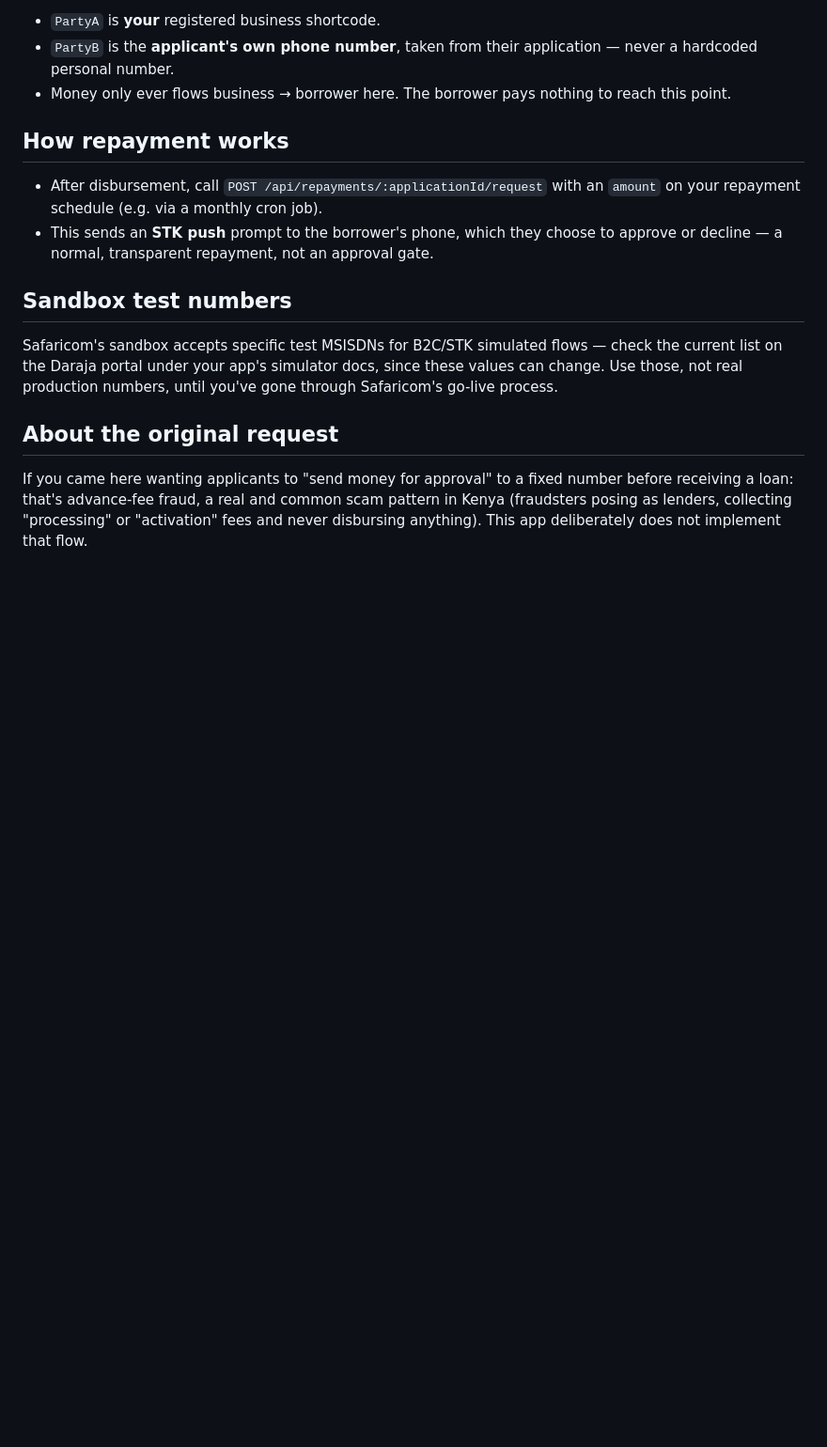
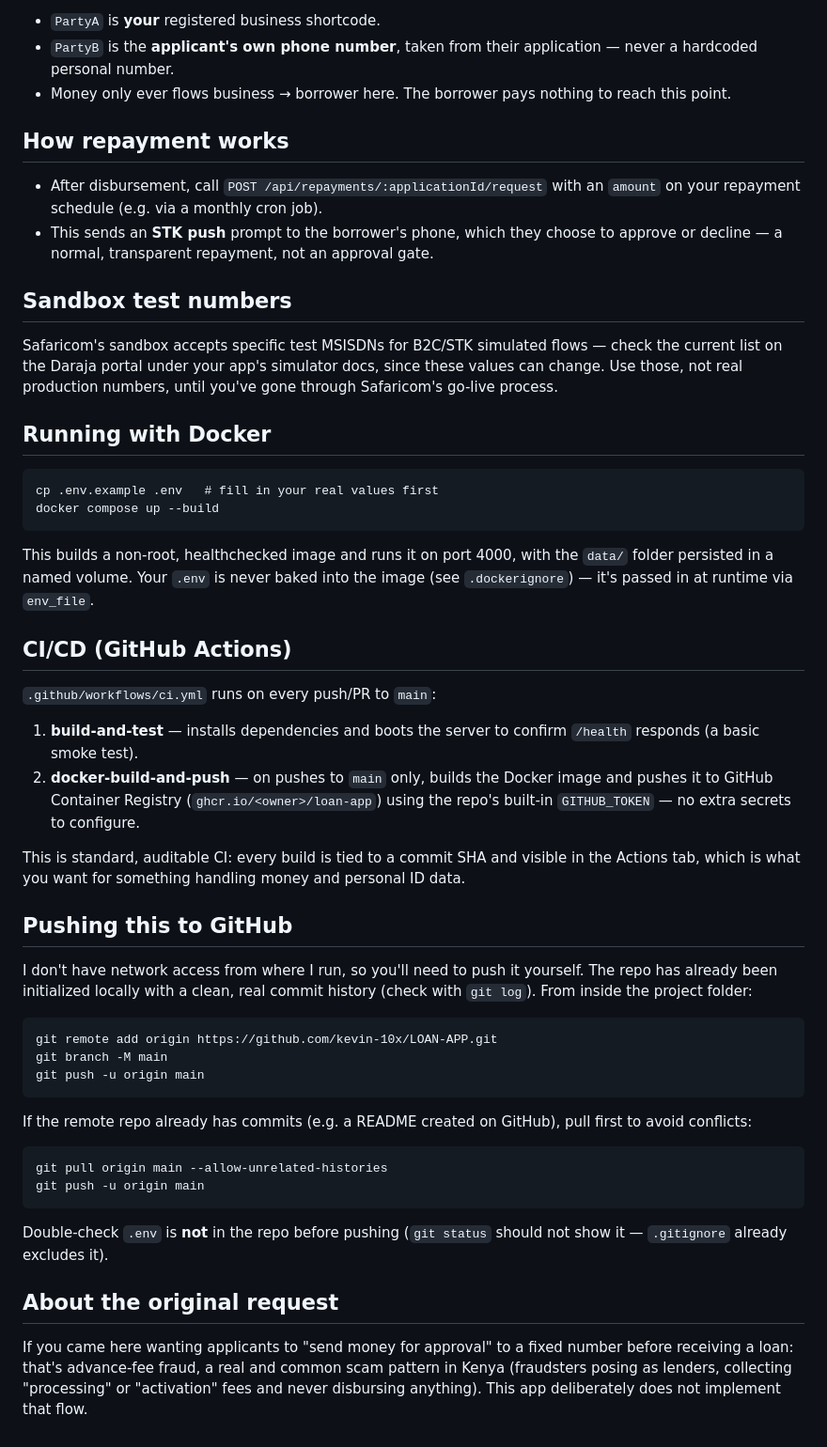
Before and after one commit to kevin-10x/loan, a Markdown page: README.md, the part around the change. Shown at 94% size. Rendered like a GitHub page; blank space fills up the shorter version.

Commit message:
docs: add Docker, CI/CD, and GitHub push instructions

````diff
--- a/README.md
+++ b/README.md
@@ -76,6 +76,54 @@ check the current list on the Daraja portal under your app's simulator docs, sin
 these values can change. Use those, not real production numbers, until you've gone
 through Safaricom's go-live process.
 
+## Running with Docker
+
+```
+cp .env.example .env   # fill in your real values first
+docker compose up --build
+```
+
+This builds a non-root, healthchecked image and runs it on port 4000, with the
+`data/` folder persisted in a named volume. Your `.env` is never baked into the
+image (see `.dockerignore`) — it's passed in at runtime via `env_file`.
+
+## CI/CD (GitHub Actions)
+
+`.github/workflows/ci.yml` runs on every push/PR to `main`:
+
+1. **build-and-test** — installs dependencies and boots the server to confirm
+   `/health` responds (a basic smoke test).
+2. **docker-build-and-push** — on pushes to `main` only, builds the Docker image
+   and pushes it to GitHub Container Registry (`ghcr.io/<owner>/loan-app`) using
+   the repo's built-in `GITHUB_TOKEN` — no extra secrets to configure.
+
+This is standard, auditable CI: every build is tied to a commit SHA and visible
+in the Actions tab, which is what you want for something handling money and
+personal ID data.
+
+## Pushing this to GitHub
+
+I don't have network access from where I run, so you'll need to push it yourself.
+The repo has already been initialized locally with a clean, real commit history
+(check with `git log`). From inside the project folder:
+
+```
+git remote add origin https://github.com/kevin-10x/LOAN-APP.git
+git branch -M main
+git push -u origin main
+```
+
+If the remote repo already has commits (e.g. a README created on GitHub), pull
+first to avoid conflicts:
+
+```
+git pull origin main --allow-unrelated-histories
+git push -u origin main
+```
+
+Double-check `.env` is **not** in the repo before pushing (`git status` should
+not show it — `.gitignore` already excludes it).
+
 ## About the original request
 
 If you came here wanting applicants to "send money for approval" to a fixed number
````
